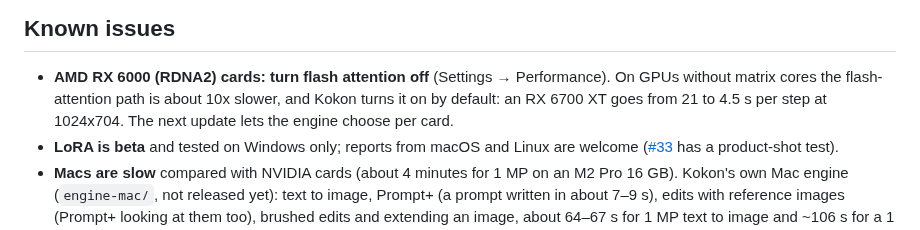
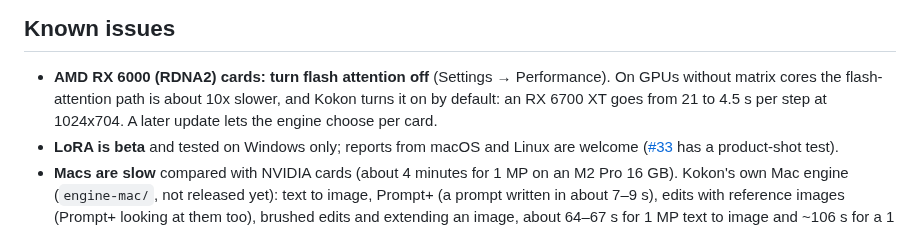
Before and after one commit to CesareDavidePace/kokon, a Markdown page: docs/STATUS.md, the part around the change. Drawn GitHub-style.

Commit message:
STATUS: the RDNA2 flash-attention fix comes in a later update

```diff
--- a/docs/STATUS.md
+++ b/docs/STATUS.md
@@ -27,7 +27,7 @@ Windows, macOS (Apple Silicon, 15+) and Linux (`.deb`, `.rpm`). Installed copies
 
 - **AMD RX 6000 (RDNA2) cards: turn flash attention off** (Settings → Performance). On GPUs without matrix cores
   the flash-attention path is about 10x slower, and Kokon turns it on by default: an RX 6700 XT goes from 21 to
-  4.5 s per step at 1024x704. The next update lets the engine choose per card.
+  4.5 s per step at 1024x704. A later update lets the engine choose per card.
 - **LoRA is beta** and tested on Windows only; reports from macOS and Linux are welcome
   ([#33](https://github.com/GabrieleLozupone/kokon/issues/33) has a product-shot test).
 - **Macs are slow** compared with NVIDIA cards (about 4 minutes for 1 MP on an M2 Pro 16 GB). Kokon's own Mac
```
